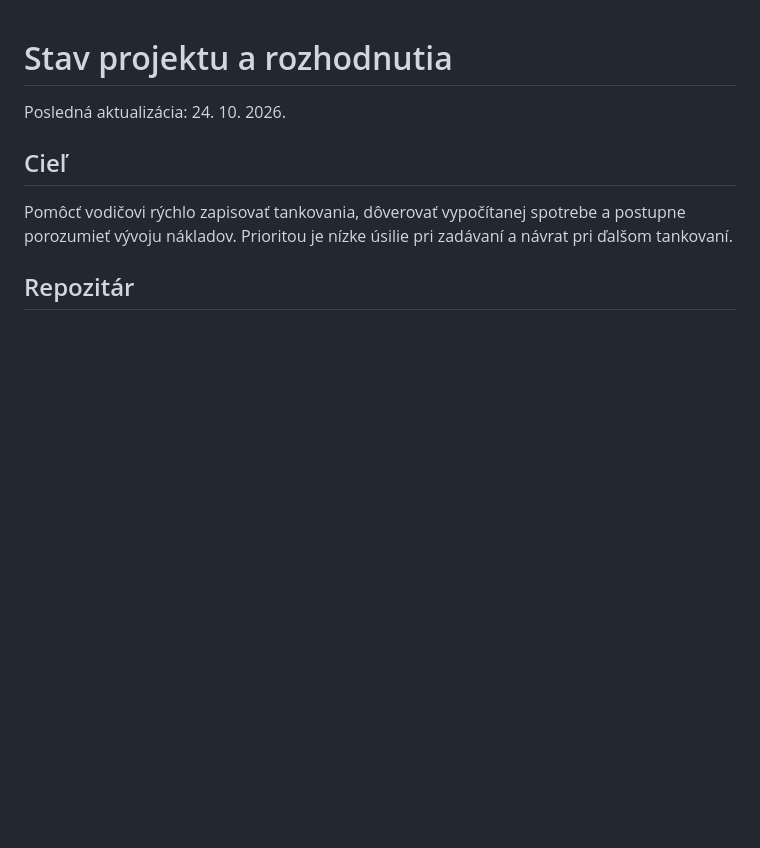
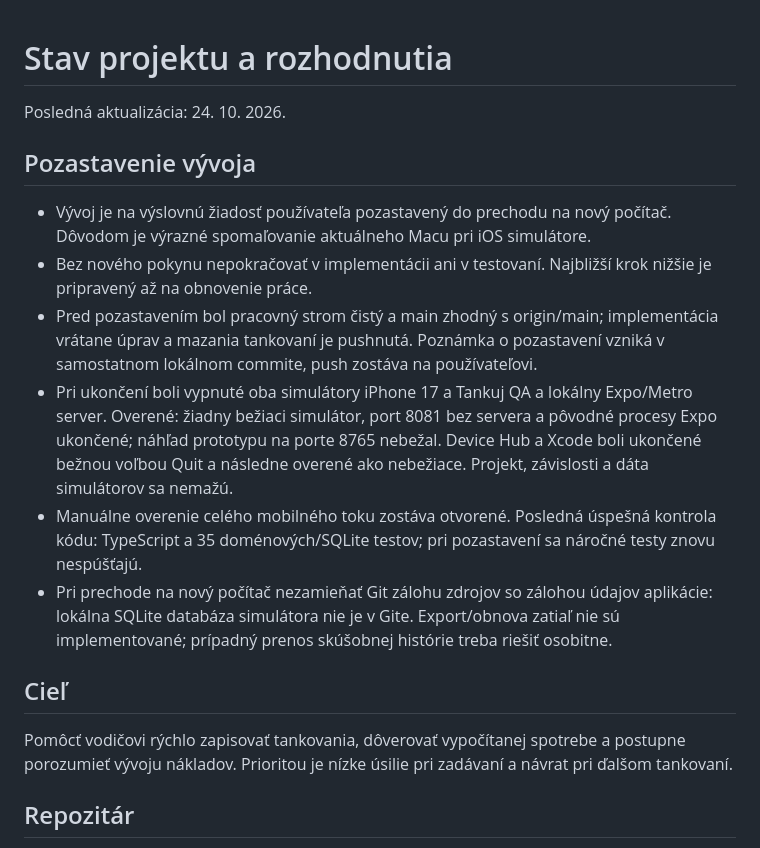
Before and after one commit to vgodaly/tankuj, a Markdown page: docs/project-status.md, the part around the change. Drawn GitHub-style; blank space fills up the shorter version.

Commit message:
docs: pause development until hardware upgrade

```diff
--- a/docs/project-status.md
+++ b/docs/project-status.md
@@ -1,6 +1,15 @@
 # Stav projektu a rozhodnutia
 
 Posledná aktualizácia: 24. 10. 2026.
+
+## Pozastavenie vývoja
+
+- Vývoj je na výslovnú žiadosť používateľa pozastavený do prechodu na nový počítač. Dôvodom je výrazné spomaľovanie aktuálneho Macu pri iOS simulátore.
+- Bez nového pokynu nepokračovať v implementácii ani v testovaní. Najbližší krok nižšie je pripravený až na obnovenie práce.
+- Pred pozastavením bol pracovný strom čistý a main zhodný s origin/main; implementácia vrátane úprav a mazania tankovaní je pushnutá. Poznámka o pozastavení vzniká v samostatnom lokálnom commite, push zostáva na používateľovi.
+- Pri ukončení boli vypnuté oba simulátory iPhone 17 a Tankuj QA a lokálny Expo/Metro server. Overené: žiadny bežiaci simulátor, port 8081 bez servera a pôvodné procesy Expo ukončené; náhľad prototypu na porte 8765 nebežal. Device Hub a Xcode boli ukončené bežnou voľbou Quit a následne overené ako nebežiace. Projekt, závislosti a dáta simulátorov sa nemažú.
+- Manuálne overenie celého mobilného toku zostáva otvorené. Posledná úspešná kontrola kódu: TypeScript a 35 doménových/SQLite testov; pri pozastavení sa náročné testy znovu nespúšťajú.
+- Pri prechode na nový počítač nezamieňať Git zálohu zdrojov so zálohou údajov aplikácie: lokálna SQLite databáza simulátora nie je v Gite. Export/obnova zatiaľ nie sú implementované; prípadný prenos skúšobnej histórie treba riešiť osobitne.
 
 ## Cieľ
 
```
